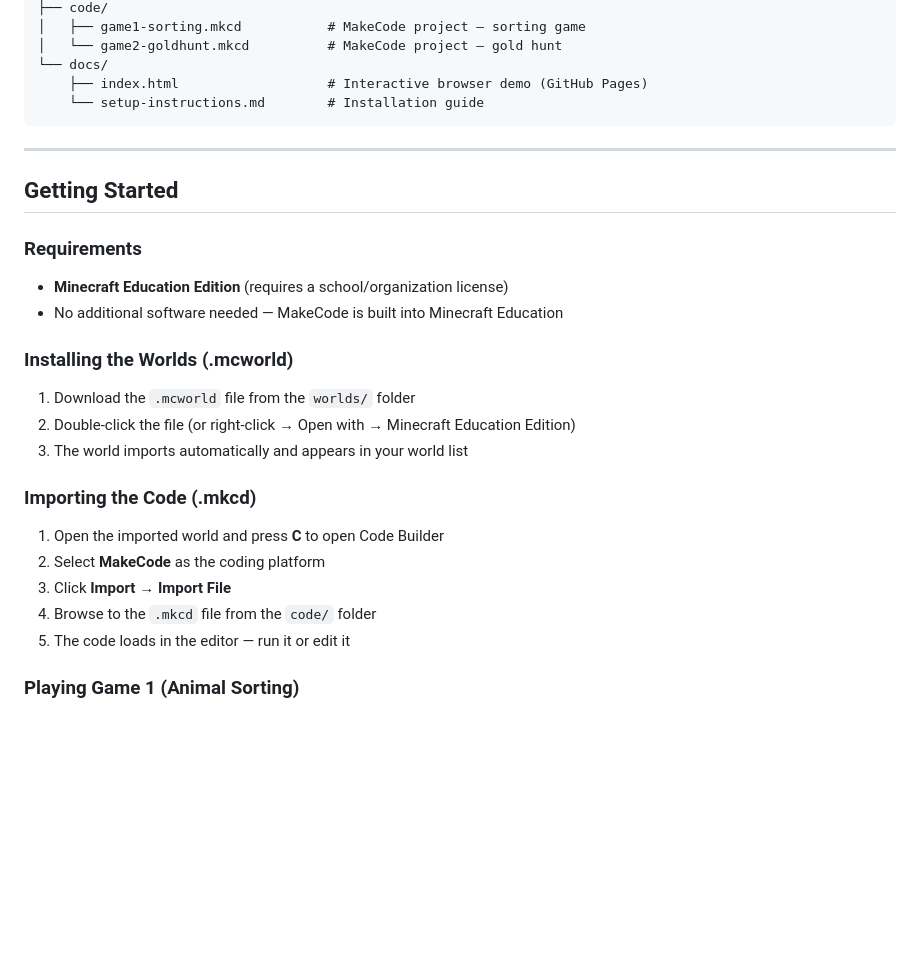
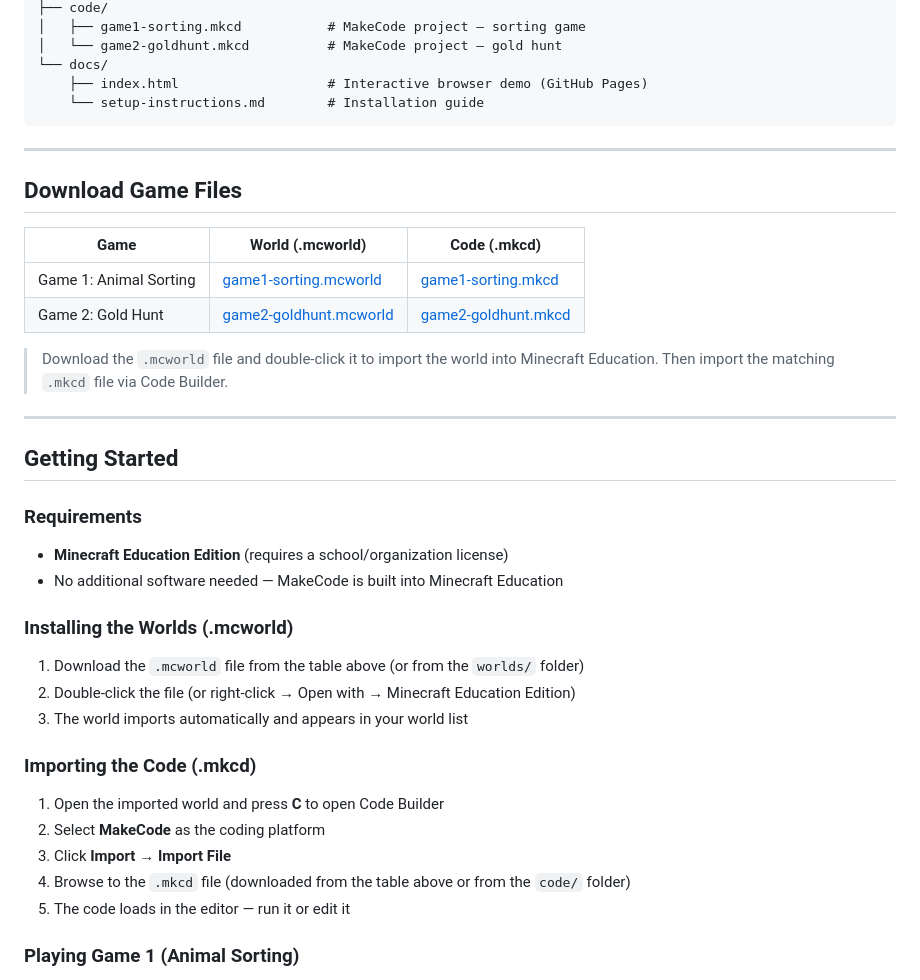
Before and after one commit to emantzoo/minecraft-education-games, a Markdown page: README.md, the part around the change. Drawn GitHub-style; blank space fills up the shorter version.

Commit message:
Add direct download links for game files

```diff
--- a/README.md
+++ b/README.md
@@ -56,6 +56,17 @@ minecraft-education-games/
 
 ---
 
+## Download Game Files
+
+| Game | World (.mcworld) | Code (.mkcd) |
+|------|-------------------|--------------|
+| Game 1: Animal Sorting | [game1-sorting.mcworld](https://github.com/emantzoo/minecraft-education-games/raw/main/worlds/game1-sorting.mcworld) | [game1-sorting.mkcd](https://github.com/emantzoo/minecraft-education-games/raw/main/code/game1-sorting.mkcd) |
+| Game 2: Gold Hunt | [game2-goldhunt.mcworld](https://github.com/emantzoo/minecraft-education-games/raw/main/worlds/game2-goldhunt.mcworld) | [game2-goldhunt.mkcd](https://github.com/emantzoo/minecraft-education-games/raw/main/code/game2-goldhunt.mkcd) |
+
+> Download the `.mcworld` file and double-click it to import the world into Minecraft Education. Then import the matching `.mkcd` file via Code Builder.
+
+---
+
 ## Getting Started
 
 ### Requirements
@@ -65,7 +76,7 @@ minecraft-education-games/
 
 ### Installing the Worlds (.mcworld)
 
-1. Download the `.mcworld` file from the `worlds/` folder
+1. Download the `.mcworld` file from the table above (or from the `worlds/` folder)
 2. Double-click the file (or right-click → Open with → Minecraft Education Edition)
 3. The world imports automatically and appears in your world list
 
@@ -74,7 +85,7 @@ minecraft-education-games/
 1. Open the imported world and press **C** to open Code Builder
 2. Select **MakeCode** as the coding platform
 3. Click **Import** → **Import File**
-4. Browse to the `.mkcd` file from the `code/` folder
+4. Browse to the `.mkcd` file (downloaded from the table above or from the `code/` folder)
 5. The code loads in the editor — run it or edit it
 
 ### Playing Game 1 (Animal Sorting)
```
